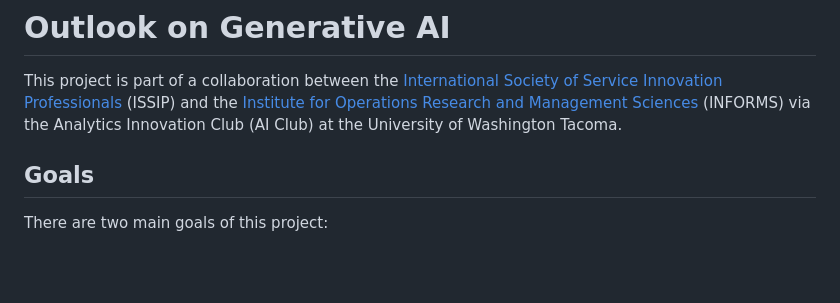
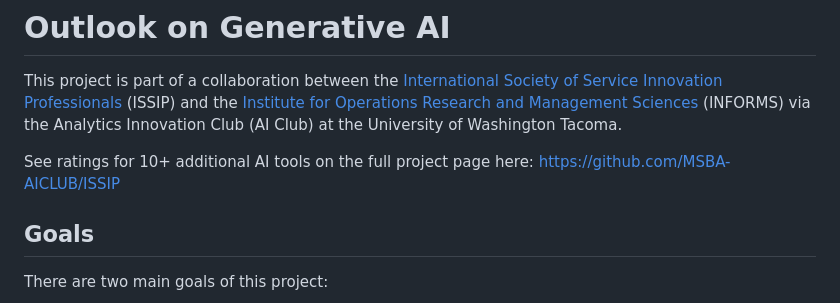
Before and after one commit to Aaron-Thai/GenAI, a Markdown page: README.md, the part around the change. Drawn GitHub-style; blank space fills up the shorter version.

Commit message:
Update README.md
add link to main page

```diff
--- a/README.md
+++ b/README.md
@@ -1,6 +1,8 @@
 # Outlook on Generative AI
 
 This project is part of a collaboration between the [International Society of Service Innovation Professionals](https://www.issip.org) (ISSIP) and the [Institute for Operations Research and Management Sciences](https://www.informs.org/) (INFORMS) via the Analytics Innovation Club (AI Club) at the University of Washington Tacoma.
+
+See ratings for 10+ additional AI tools on the full project page here: https://github.com/MSBA-AICLUB/ISSIP
 
 ## Goals
 There are two main goals of this project:
```
